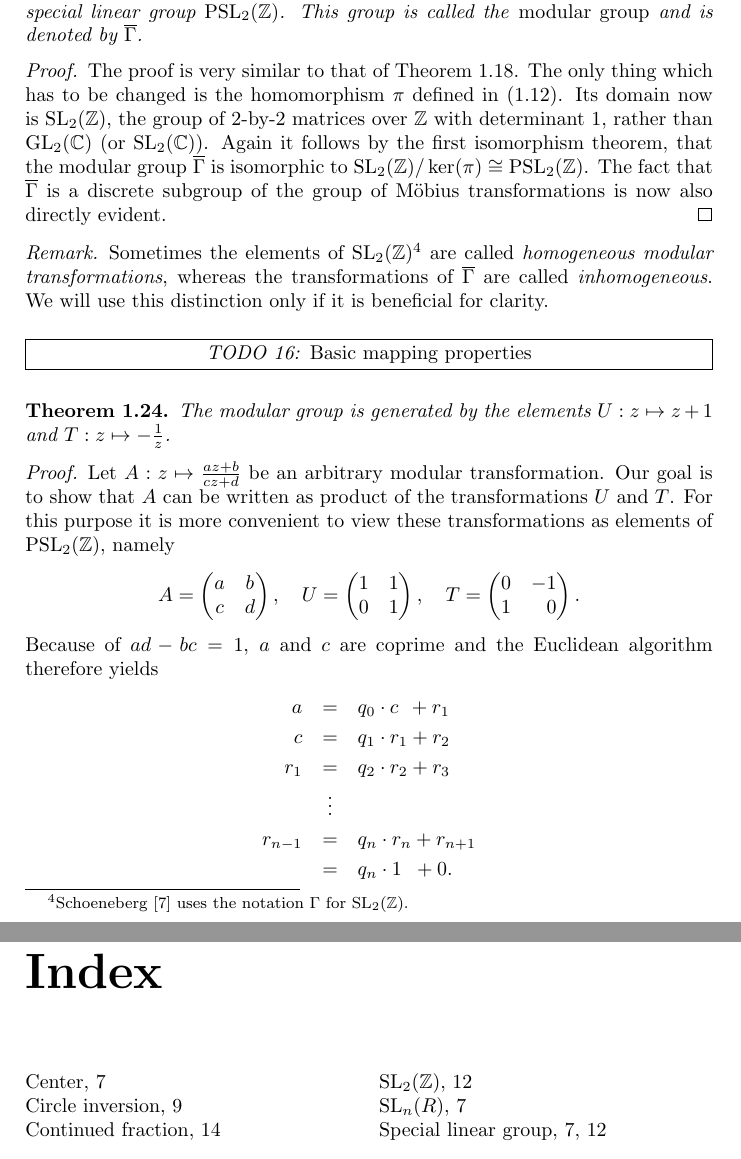
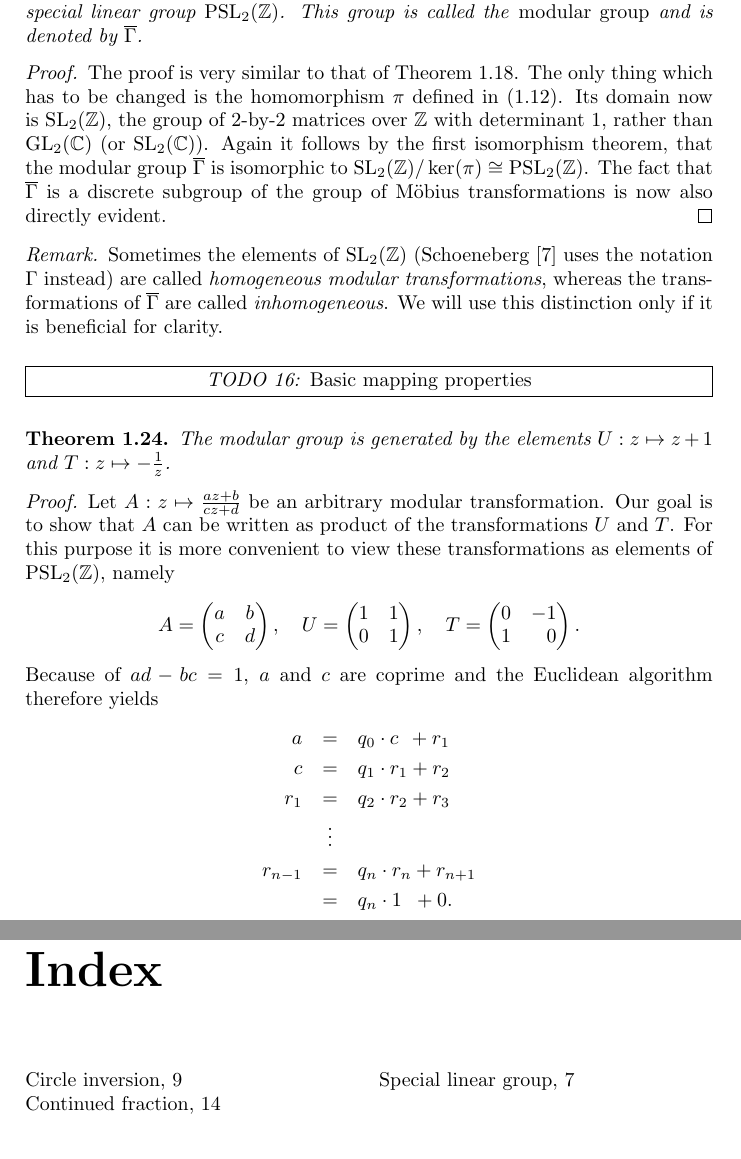
Before and after one commit to RafaelMri/ModularGroup, a LaTeX document (tex/main.tex, which reads tex/sec-intro-modgrp.tex): two parts of pages 12 and 16 of 17, joined at a grey line, cut so that both start at the same text. Compiled offline with pdfLaTeX; the source files are stored in an older character set and shown here as Unicode.

Commit message:
minor changes (document index)

```diff
--- a/tex/sec-intro-modgrp.tex
+++ b/tex/sec-intro-modgrp.tex
@@ -17,10 +17,6 @@ is called \emph{(inhomogeneous) modular transformation}.
 \begin{theorem}
 \label{thm_ModularGroup}
 \index{Modular!group}
-\index{Special linear group}
-\index{Projective!special linear group}
-\index{PSL2Z@$\PSL{\Z}$}
-\index{SL2Z@$\SL{\Z}$}
 The set of modular transformations forms a discrete subgroup of the group of Möbius transformations and can be identified with the projective special linear group $\PSL{\Z}$. This group is called the \emph{modular group} and is denoted by $\ModGrp$.
 \end{theorem}
 \begin{proof}
@@ -31,7 +27,7 @@ The proof is very similar to that of Theorem \ref{thm_MoebiusGroup}. The only th
 \index{Inhomogeneous!modular transformation}
 \index{Homogeneous!modular transformation}
 \index{Modular!transformation}
-Sometimes the elements of $\SL{\Z}$\footnote{Schoeneberg \cite{schoeneberg1974elliptic} uses the notation $\Gamma$ for $\SL{\Z}$.} are called \emph{homogeneous modular transformations}, whereas the transformations of $\ModGrp$ are called \emph{inhomogeneous}. We will use this distinction only if it is beneficial for clarity.
+Sometimes the elements of $\SL{\Z}$ (Schoeneberg \cite{schoeneberg1974elliptic} uses the notation $\Gamma$ instead) are called \emph{homogeneous modular transformations}, whereas the transformations of $\ModGrp$ are called \emph{inhomogeneous}. We will use this distinction only if it is beneficial for clarity.
 \end{remark}
 
 \todo{16}{Basic mapping properties}
```
Also changed, not shown: tex/main.tex (+1 -0 lines), tex/sec-intro-algebra.tex (+0 -1 lines), 1 other file.
